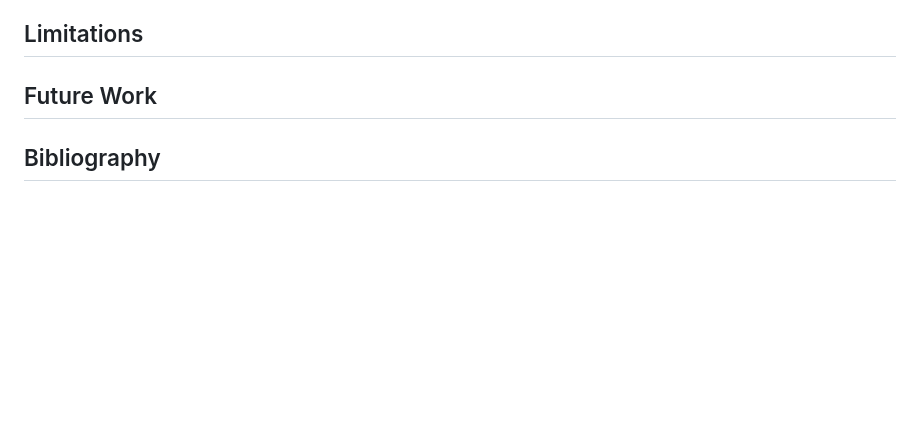
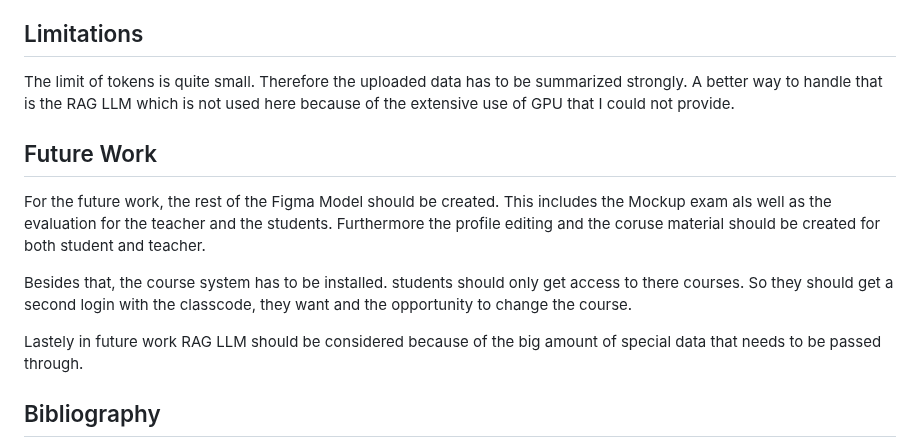
Before and after one commit to SvenjaCSch/preppy, a Markdown page: README.md, the part around the change. Rendered like a GitHub page; blank space fills up the shorter version.

```diff
--- a/README.md
+++ b/README.md
@@ -148,7 +148,14 @@ The folder are structured as showed:
 - ┗ 📜run.py
 
 ## Limitations
+The limit of tokens is quite small. Therefore the uploaded data has to be summarized strongly. A better way to handle that is the RAG LLM which is not used here because of the extensive use of GPU that I could not provide.
+
 ## Future Work
+For the future work, the rest of the Figma Model should be created. This includes the Mockup exam als well as the evaluation for the teacher and the students. Furthermore the profile editing and the coruse material should be created for both student and teacher.
+
+Besides that, the course system has to be installed. students should only get access to there courses. So they should get a second login with the classcode, they want and the opportunity to change the course.
+
+Lastely in future work RAG LLM should be considered because of the big amount of special data that needs to be passed through.
 ## Bibliography
 - https://medium.com/@AlexanderObregon/how-to-build-a-simple-chatbot-with-python-4ce0742546a1
 - https://pythonspot.com/login-authentication-with-flask/
```
